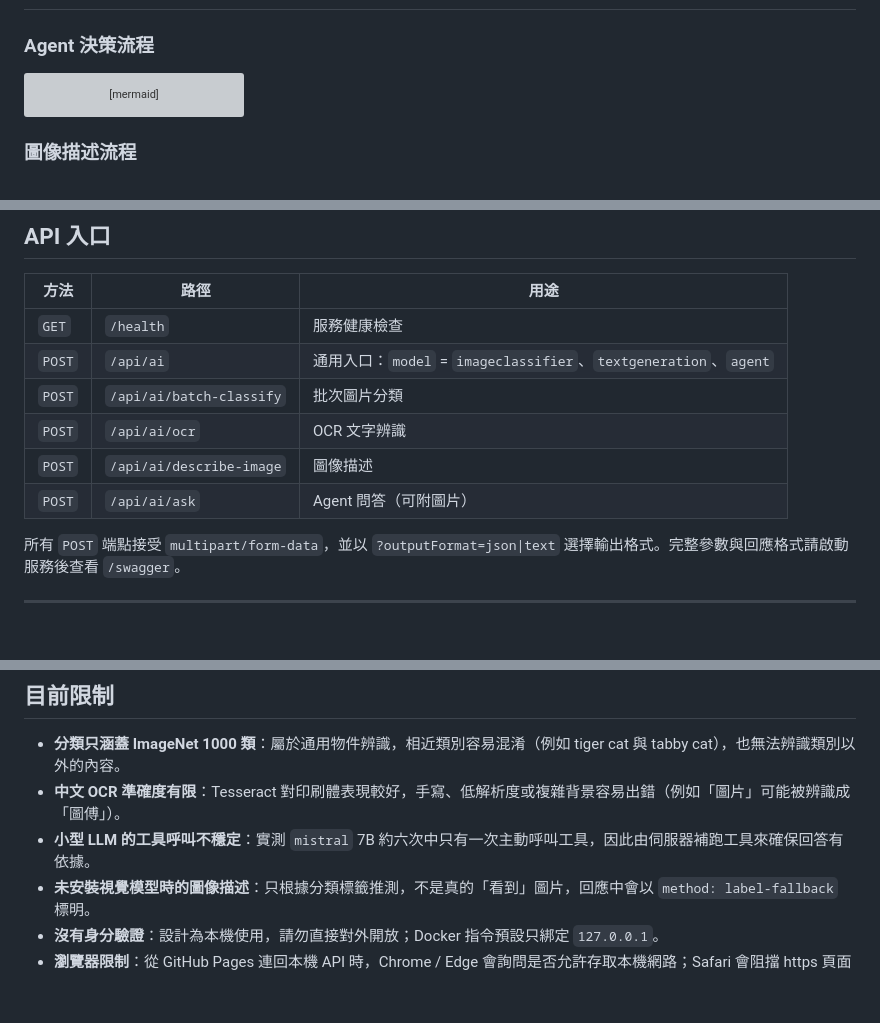
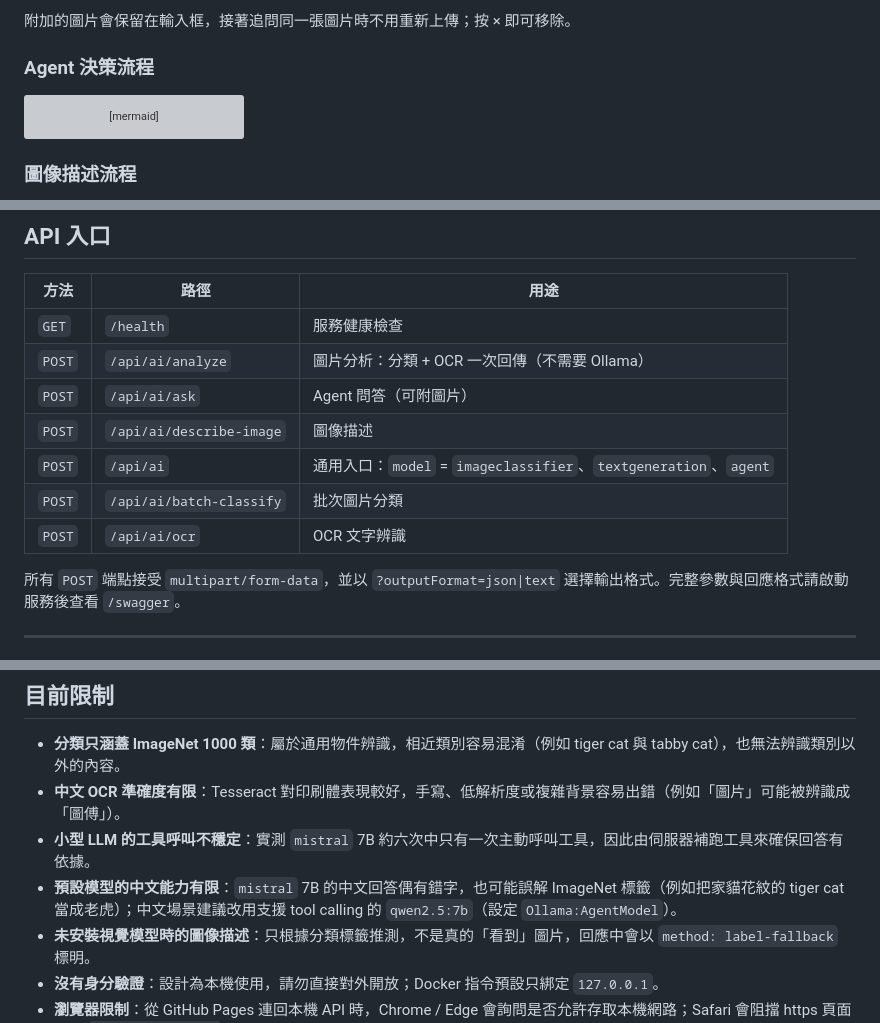
Before and after one commit to reedlin2002/Local_API_AI, a Markdown page: README.md, 3 parts joined by grey strips. GitHub-like rendering; blank space fills up the shorter version; grey boxes are pictures that could not be loaded.

```diff
--- a/README.md
+++ b/README.md
@@ -110,3 +129,4 @@ ASP.NET Core（.NET 10）提供 REST API，負責：
+附加的圖片會保留在輸入框，接著追問同一張圖片時不用重新上傳；按 × 即可移除。
 
 ### Agent 決策流程
 
@@ -181,11 +201,12 @@ flowchart LR
 | 方法 | 路徑 | 用途 |
 | --- | --- | --- |
 | `GET` | `/health` | 服務健康檢查 |
+| `POST` | `/api/ai/analyze` | 圖片分析：分類 + OCR 一次回傳（不需要 Ollama） |
+| `POST` | `/api/ai/ask` | Agent 問答（可附圖片） |
+| `POST` | `/api/ai/describe-image` | 圖像描述 |
 | `POST` | `/api/ai` | 通用入口：`model` = `imageclassifier`、`textgeneration`、`agent` |
 | `POST` | `/api/ai/batch-classify` | 批次圖片分類 |
 | `POST` | `/api/ai/ocr` | OCR 文字辨識 |
-| `POST` | `/api/ai/describe-image` | 圖像描述 |
-| `POST` | `/api/ai/ask` | Agent 問答（可附圖片） |
 
 所有 `POST` 端點接受 `multipart/form-data`，並以 `?outputFormat=json|text` 選擇輸出格式。完整參數與回應格式請啟動服務後查看 `/swagger`。
 
@@ -240,6 +261,7 @@ docker run --rm -p 127.0.0.1:5136:8080 ghcr.io/reedlin2002/local_api_ai:latest
 - **分類只涵蓋 ImageNet 1000 類**：屬於通用物件辨識，相近類別容易混淆（例如 tiger cat 與 tabby cat），也無法辨識類別以外的內容。
 - **中文 OCR 準確度有限**：Tesseract 對印刷體表現較好，手寫、低解析度或複雜背景容易出錯（例如「圖片」可能被辨識成「圖傅」）。
 - **小型 LLM 的工具呼叫不穩定**：實測 `mistral` 7B 約六次中只有一次主動呼叫工具，因此由伺服器補跑工具來確保回答有依據。
+- **預設模型的中文能力有限**：`mistral` 7B 的中文回答偶有錯字，也可能誤解 ImageNet 標籤（例如把家貓花紋的 tiger cat 當成老虎）；中文場景建議改用支援 tool calling 的 `qwen2.5:7b`（設定 `Ollama:AgentModel`）。
 - **未安裝視覺模型時的圖像描述**：只根據分類標籤推測，不是真的「看到」圖片，回應中會以 `method: label-fallback` 標明。
 - **沒有身分驗證**：設計為本機使用，請勿直接對外開放；Docker 指令預設只綁定 `127.0.0.1`。
 - **瀏覽器限制**：從 GitHub Pages 連回本機 API 時，Chrome / Edge 會詢問是否允許存取本機網路；Safari 會阻擋 https 頁面連到 `http://localhost`，建議改用 API 內建頁面。
```
Also changed, not shown: other parts of README.md (+20 -1 lines), docs/frontend.png, 4 other files.
